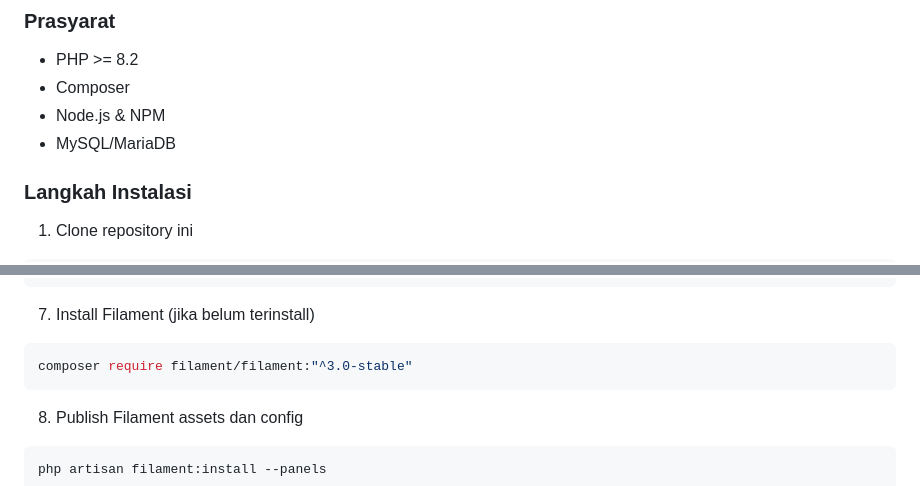
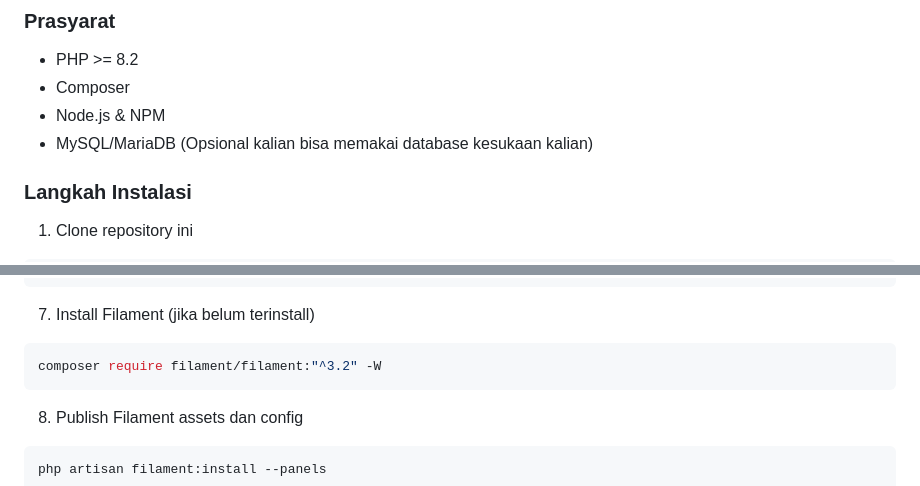
Before and after one commit to ramaboy13/Dompetku-Filament, a Markdown page: README.md, 2 parts joined by grey strips. Rendered like a GitHub page.

````diff
--- a/README.md
+++ b/README.md
@@ -21,7 +21,7 @@ Dompetku adalah aplikasi manajemen keuangan pribadi yang membantu Anda melacak p
 - PHP >= 8.2
 - Composer
 - Node.js & NPM
-- MySQL/MariaDB
+- MySQL/MariaDB (Opsional kalian bisa memakai database kesukaan kalian)
 
 ### Langkah Instalasi
 
@@ -63,7 +63,7 @@ DB_PASSWORD=password_database
 
 7. Install Filament (jika belum terinstall)
 ```bash
-composer require filament/filament:"^3.0-stable"
+composer require filament/filament:"^3.2" -W
 ```
 
 8. Publish Filament assets dan config
````
